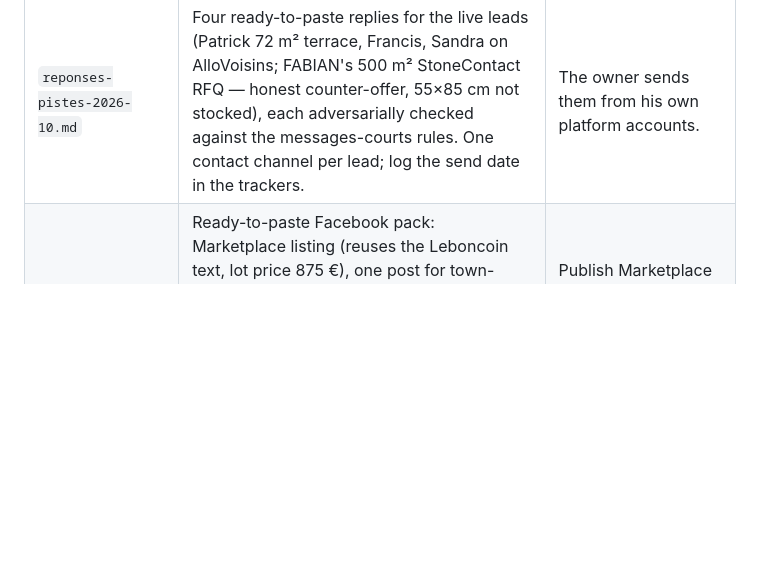
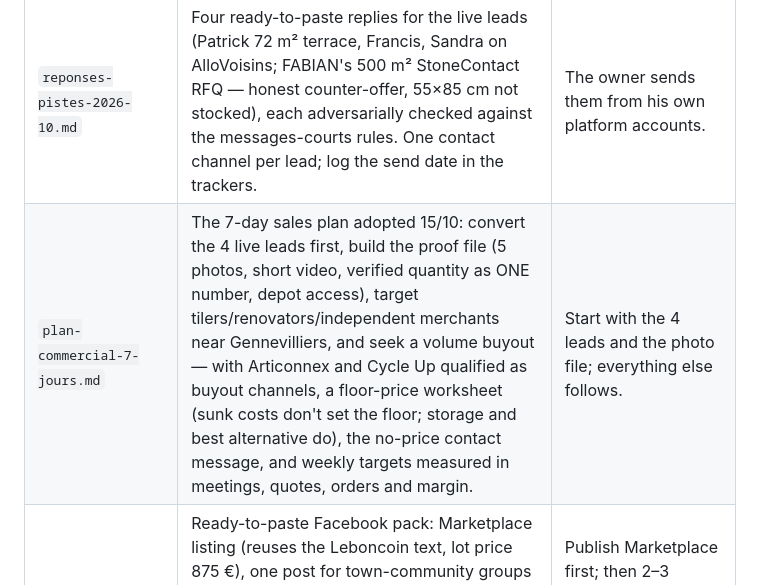
Before and after one commit to customerservice-dot/retreats-holidays-johanna, a Markdown page: README.md, the part around the change. GitHub-like rendering; blank space fills up the shorter version.

```diff
--- a/README.md
+++ b/README.md
@@ -14,6 +14,7 @@ All public prices match the live store (Oct 2026): €35/m² stone only, 25 m²
 | `registre-envois-2026-10-12.csv` | Technical registry of the 19 prospecting e-mails of 12/10/2026, one line per recipient: Gmail ID, Thread ID, original RFC Message-ID, send time (UTC and Cairo), and where the tracking copy landed. Built from two independent audits that matched 19/19. This is the `delivery_key` seed for matching replies and bounces (see `admin/automatisation-zapier.md` §10). | Feed it to any automation that needs to match replies/bounces; never use the Thread ID alone as a prospect identifier. |
 | `registre-rejets-2026-10-12.csv` | Machine-readable block-list of the addresses and domains the Hotmail box failed to reach on 12–13/10 (17× code 5.7.520 outbound-spam rejections, 1× 5.4.310 non-existent domain), with each target's status in the trackers. Automations must check it (together with the "E-mail (contact)" column) before any send. | Never retry these from Hotmail; next contact from Gmail only, after the export reconciliation. |
 | `reponses-pistes-2026-10.md` | Four ready-to-paste replies for the live leads (Patrick 72 m² terrace, Francis, Sandra on AlloVoisins; FABIAN's 500 m² StoneContact RFQ — honest counter-offer, 55×85 cm not stocked), each adversarially checked against the messages-courts rules. One contact channel per lead; log the send date in the trackers. | The owner sends them from his own platform accounts. |
+| `plan-commercial-7-jours.md` | The 7-day sales plan adopted 15/10: convert the 4 live leads first, build the proof file (5 photos, short video, verified quantity as ONE number, depot access), target tilers/renovators/independent merchants near Gennevilliers, and seek a volume buyout — with Articonnex and Cycle Up qualified as buyout channels, a floor-price worksheet (sunk costs don't set the floor; storage and best alternative do), the no-price contact message, and weekly targets measured in meetings, quotes, orders and margin. | Start with the 4 leads and the photo file; everything else follows. |
 | `facebook-pack.md` | Ready-to-paste Facebook pack: Marketplace listing (reuses the Leboncoin text, lot price 875 €), one post for town-community groups (public price) and one for pro groups (trade terms by quote only, never in figures), the admin-permission message, attack order for the 22 identified groups, and the three legal rules (passive posting only, replying always allowed, no member extraction or cold DMs). | Publish Marketplace first; then 2–3 groups/day, logging each permission and post in the Groupes Facebook tab. |
 | `messages-courts.md` | Ten ready-to-send short messages for buyers (WhatsApp, Leboncoin messaging, SMS, Instagram, e-mail): price, pickup, quantity, origin with the permitted "same material as the pyramids" hook, pro-prospecting opener with STOP line, follow-up, appointment confirmation. | Copy-paste; read the 3 rules at the top first. |
 | `kit-de-vente.md` | Ready-to-paste French copy: WhatsApp status (broadcast only to contacts who agreed), Instagram/Facebook post and story, pointer to the Leboncoin guide, email to trade buyers, Google Ads headlines and descriptions (length-checked). | Copy and paste. |
```
Also changed, not shown: minyala/plan-commercial-7-jours.md (added, +58 -0 lines).
